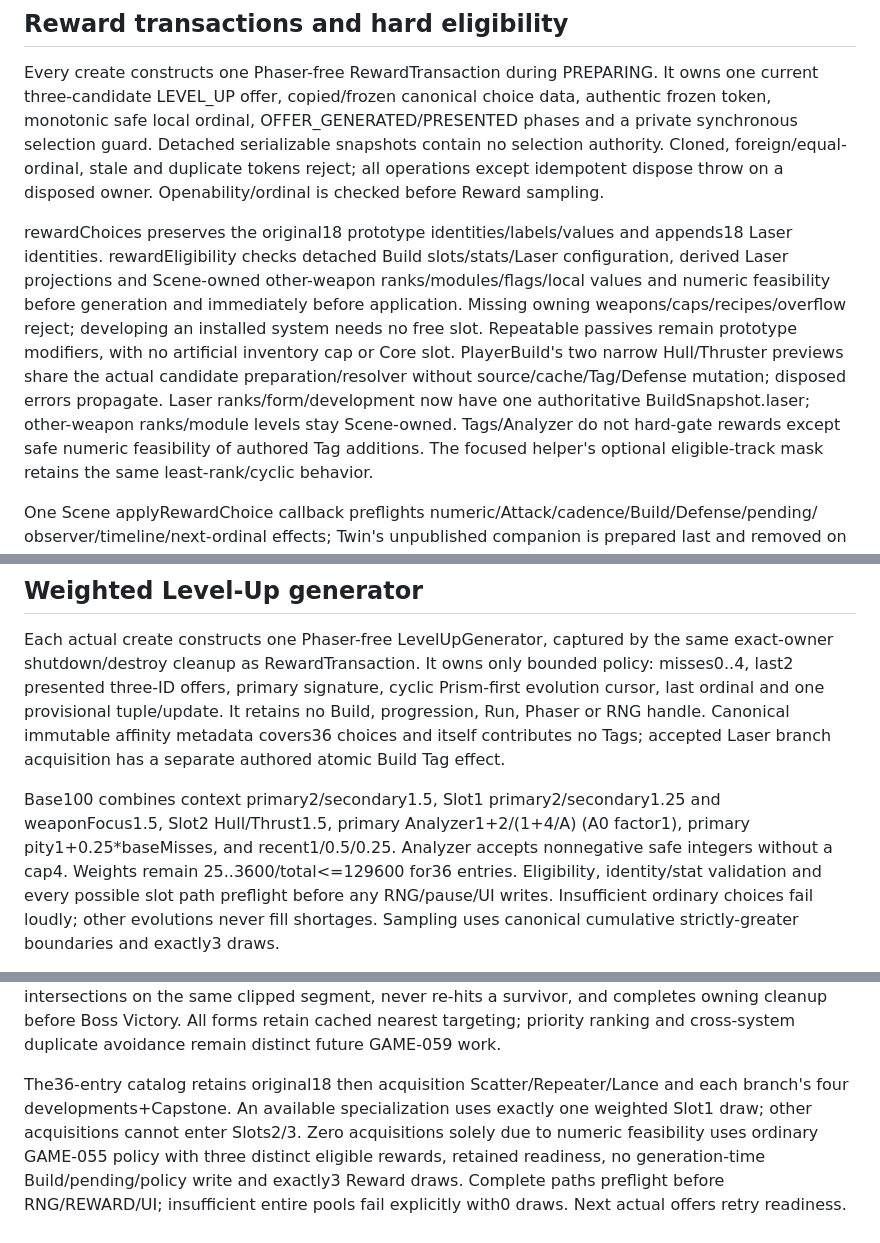
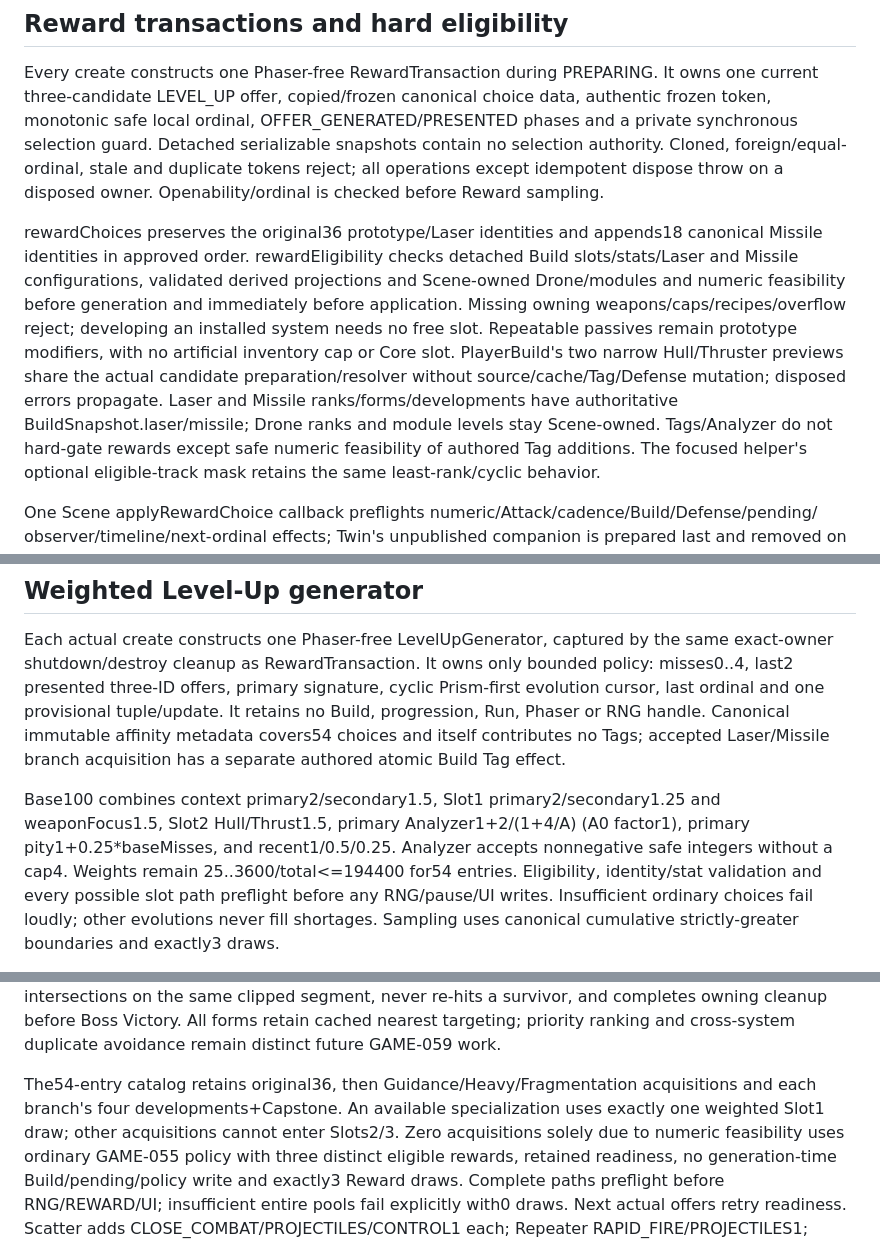
Before and after one commit to Xolopenya/NEBULA, a Markdown page: docs/CURRENT_STATE.md, 3 parts joined by grey strips. GitHub-like rendering.

```diff
--- a/docs/CURRENT_STATE.md
+++ b/docs/CURRENT_STATE.md
@@ -708,13 +762,13 @@ selection guard. Detached serializable snapshots contain no selection authority.
 foreign/equal-ordinal, stale and duplicate tokens reject; all operations except idempotent
 dispose throw on a disposed owner. Openability/ordinal is checked before Reward sampling.
 
-rewardChoices preserves the original18 prototype identities/labels/values and appends18 Laser identities. rewardEligibility
-checks detached Build slots/stats/Laser configuration, derived Laser projections and Scene-owned other-weapon ranks/modules/flags/local values
+rewardChoices preserves the original36 prototype/Laser identities and appends18 canonical Missile identities in approved order. rewardEligibility
+checks detached Build slots/stats/Laser and Missile configurations, validated derived projections and Scene-owned Drone/modules
 and numeric feasibility before generation and immediately before application. Missing owning
 weapons/caps/recipes/overflow reject; developing an installed system needs no free slot.
 Repeatable passives remain prototype modifiers, with no artificial inventory cap or Core slot.
 PlayerBuild's two narrow Hull/Thruster previews share the actual candidate preparation/resolver
-without source/cache/Tag/Defense mutation; disposed errors propagate. Laser ranks/form/development now have one authoritative BuildSnapshot.laser; other-weapon ranks/module levels stay Scene-owned. Tags/Analyzer do not hard-gate rewards except safe numeric feasibility of authored Tag additions.
+without source/cache/Tag/Defense mutation; disposed errors propagate. Laser and Missile ranks/forms/developments have authoritative BuildSnapshot.laser/missile; Drone ranks and module levels stay Scene-owned. Tags/Analyzer do not hard-gate rewards except safe numeric feasibility of authored Tag additions.
 The focused helper's optional eligible-track mask retains the same least-rank/cyclic behavior.
 
 One Scene applyRewardChoice callback preflights numeric/Attack/cadence/Build/Defense/pending/
@@ -762,12 +816,12 @@ Each actual create constructs one Phaser-free LevelUpGenerator, captured by the
 shutdown/destroy cleanup as RewardTransaction. It owns only bounded policy: misses0..4, last2
 presented three-ID offers, primary signature, cyclic Prism-first evolution cursor, last ordinal
 and one provisional tuple/update. It retains no Build, progression, Run, Phaser or RNG handle.
-Canonical immutable affinity metadata covers36 choices and itself contributes no Tags; accepted Laser branch acquisition has a separate authored atomic Build Tag effect.
+Canonical immutable affinity metadata covers54 choices and itself contributes no Tags; accepted Laser/Missile branch acquisition has a separate authored atomic Build Tag effect.
 
 Base100 combines context primary2/secondary1.5, Slot1 primary2/secondary1.25 and weaponFocus1.5,
 Slot2 Hull/Thrust1.5, primary Analyzer1+2/(1+4/A) (A0 factor1), primary pity1+0.25*baseMisses,
 and recent1/0.5/0.25. Analyzer accepts nonnegative safe integers without a cap4. Weights remain
-25..3600/total<=129600 for36 entries. Eligibility, identity/stat validation and every possible slot path preflight
+25..3600/total<=194400 for54 entries. Eligibility, identity/stat validation and every possible slot path preflight
 before any RNG/pause/UI writes. Insufficient ordinary choices fail loudly; other evolutions never
 fill shortages. Sampling uses canonical cumulative strictly-greater boundaries and exactly3 draws.
 
@@ -826,8 +880,7 @@ intersections on the same clipped segment, never re-hits a survivor, and complet
 before Boss Victory. All forms retain cached nearest targeting; priority ranking and cross-system
 duplicate avoidance remain distinct future GAME-059 work.
 
-The36-entry catalog retains original18 then acquisition Scatter/Repeater/Lance and each branch's
-four developments+Capstone. An available specialization uses exactly one weighted Slot1 draw;
+The54-entry catalog retains original36, then Guidance/Heavy/Fragmentation acquisitions and each branch's four developments+Capstone. An available specialization uses exactly one weighted Slot1 draw;
 other acquisitions cannot enter Slots2/3. Zero acquisitions solely due to numeric feasibility uses
 ordinary GAME-055 policy with three distinct eligible rewards, retained readiness, no generation-time
 Build/pending/policy write and exactly3 Reward draws. Complete paths preflight before RNG/REWARD/UI;
```
Also changed, not shown: other parts of docs/CURRENT_STATE.md (+69 -15 lines).
